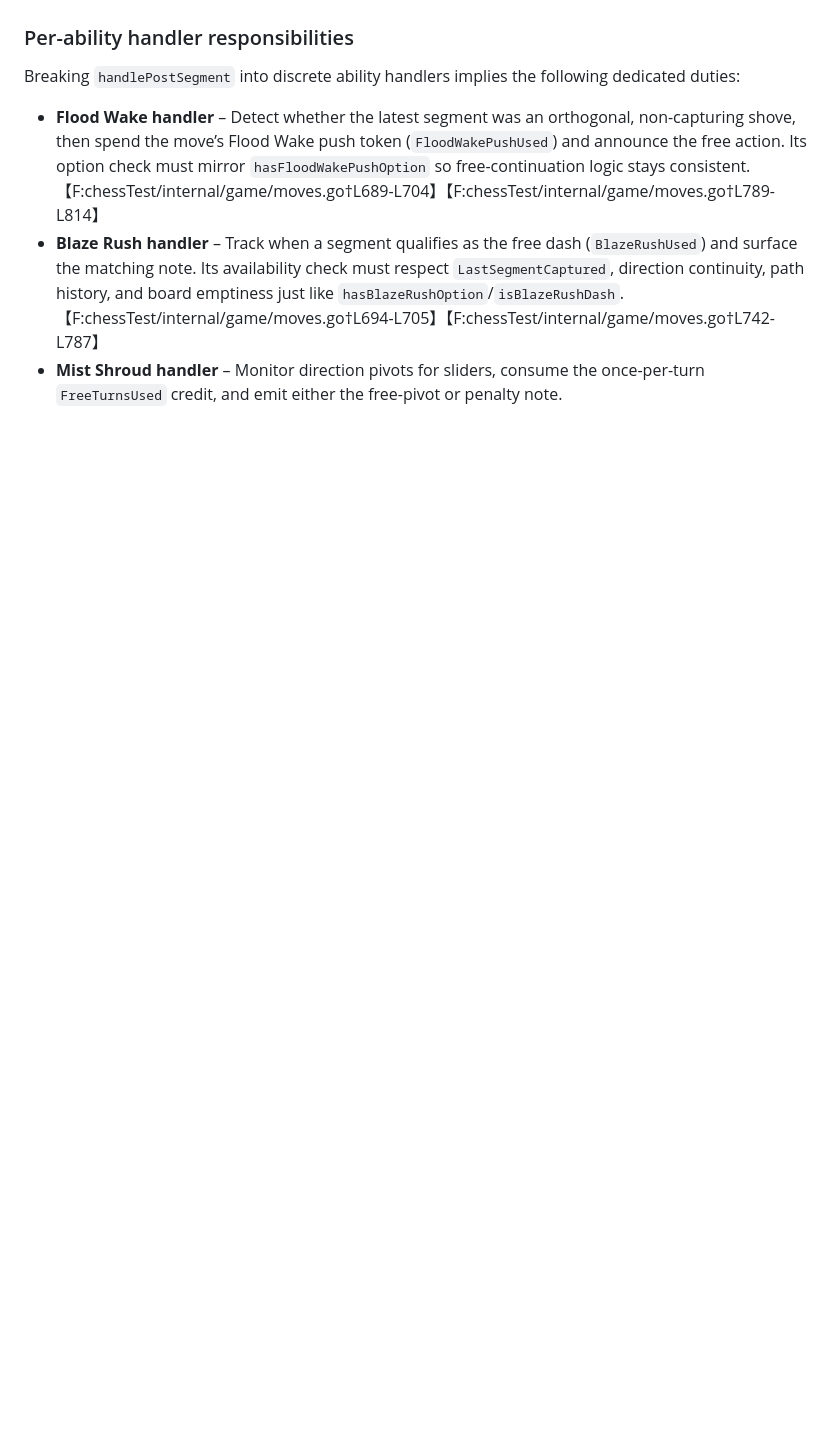
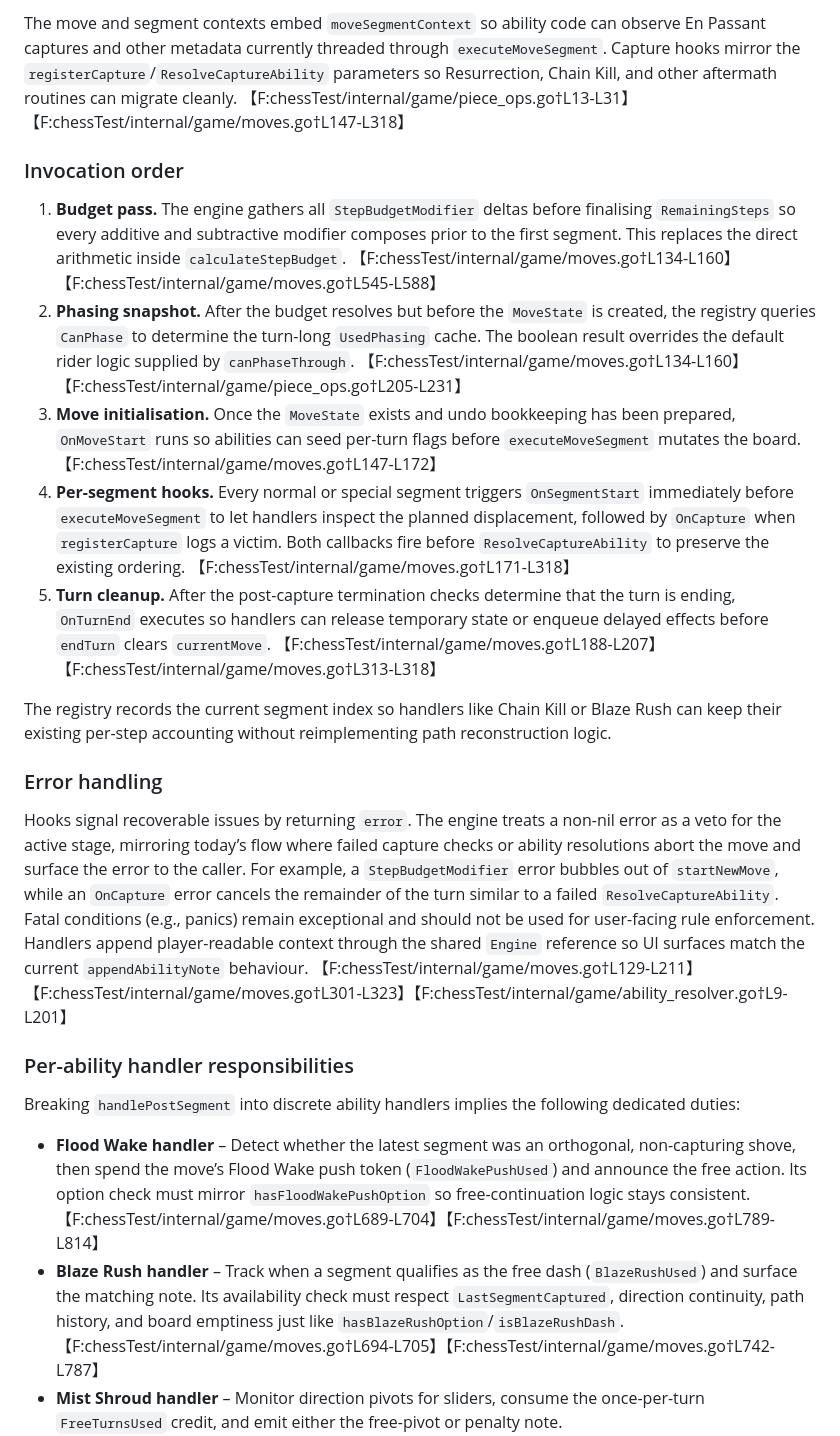
Before and after one commit to lefatman/battle_chess, a Markdown page: docs/ability_handlers_and_hooks.md, the part around the change printed below. GitHub-like rendering; blank space fills up the shorter version.

Commit message:
Document ability handler interface proposal

```diff
--- a/docs/ability_handlers_and_hooks.md
+++ b/docs/ability_handlers_and_hooks.md
@@ -275,3 +357,19 @@ To migrate these mechanics into ability-owned handlers, the refactor will need d
+The move and segment contexts embed `moveSegmentContext` so ability code can observe En Passant captures and other metadata currently threaded through `executeMoveSegment`. Capture hooks mirror the `registerCapture`/`ResolveCaptureAbility` parameters so Resurrection, Chain Kill, and other aftermath routines can migrate cleanly. 【F:chessTest/internal/game/piece_ops.go†L13-L31】【F:chessTest/internal/game/moves.go†L147-L318】
+
+### Invocation order
+
+1. **Budget pass.** The engine gathers all `StepBudgetModifier` deltas before finalising `RemainingSteps` so every additive and subtractive modifier composes prior to the first segment. This replaces the direct arithmetic inside `calculateStepBudget`. 【F:chessTest/internal/game/moves.go†L134-L160】【F:chessTest/internal/game/moves.go†L545-L588】
+2. **Phasing snapshot.** After the budget resolves but before the `MoveState` is created, the registry queries `CanPhase` to determine the turn-long `UsedPhasing` cache. The boolean result overrides the default rider logic supplied by `canPhaseThrough`. 【F:chessTest/internal/game/moves.go†L134-L160】【F:chessTest/internal/game/piece_ops.go†L205-L231】
+3. **Move initialisation.** Once the `MoveState` exists and undo bookkeeping has been prepared, `OnMoveStart` runs so abilities can seed per-turn flags before `executeMoveSegment` mutates the board. 【F:chessTest/internal/game/moves.go†L147-L172】
+4. **Per-segment hooks.** Every normal or special segment triggers `OnSegmentStart` immediately before `executeMoveSegment` to let handlers inspect the planned displacement, followed by `OnCapture` when `registerCapture` logs a victim. Both callbacks fire before `ResolveCaptureAbility` to preserve the existing ordering. 【F:chessTest/internal/game/moves.go†L171-L318】
+5. **Turn cleanup.** After the post-capture termination checks determine that the turn is ending, `OnTurnEnd` executes so handlers can release temporary state or enqueue delayed effects before `endTurn` clears `currentMove`. 【F:chessTest/internal/game/moves.go†L188-L207】【F:chessTest/internal/game/moves.go†L313-L318】
+
+The registry records the current segment index so handlers like Chain Kill or Blaze Rush can keep their existing per-step accounting without reimplementing path reconstruction logic.
+
+### Error handling
+
+Hooks signal recoverable issues by returning `error`. The engine treats a non-nil error as a veto for the active stage, mirroring today’s flow where failed capture checks or ability resolutions abort the move and surface the error to the caller. For example, a `StepBudgetModifier` error bubbles out of `startNewMove`, while an `OnCapture` error cancels the remainder of the turn similar to a failed `ResolveCaptureAbility`. Fatal conditions (e.g., panics) remain exceptional and should not be used for user-facing rule enforcement. Handlers append player-readable context through the shared `Engine` reference so UI surfaces match the current `appendAbilityNote` behaviour. 【F:chessTest/internal/game/moves.go†L129-L211】【F:chessTest/internal/game/moves.go†L301-L323】【F:chessTest/internal/game/ability_resolver.go†L9-L201】
+
 ### Per-ability handler responsibilities
 
 Breaking `handlePostSegment` into discrete ability handlers implies the following dedicated duties:
```
Also changed, not shown: other parts of docs/ability_handlers_and_hooks.md (+82 -0 lines).
